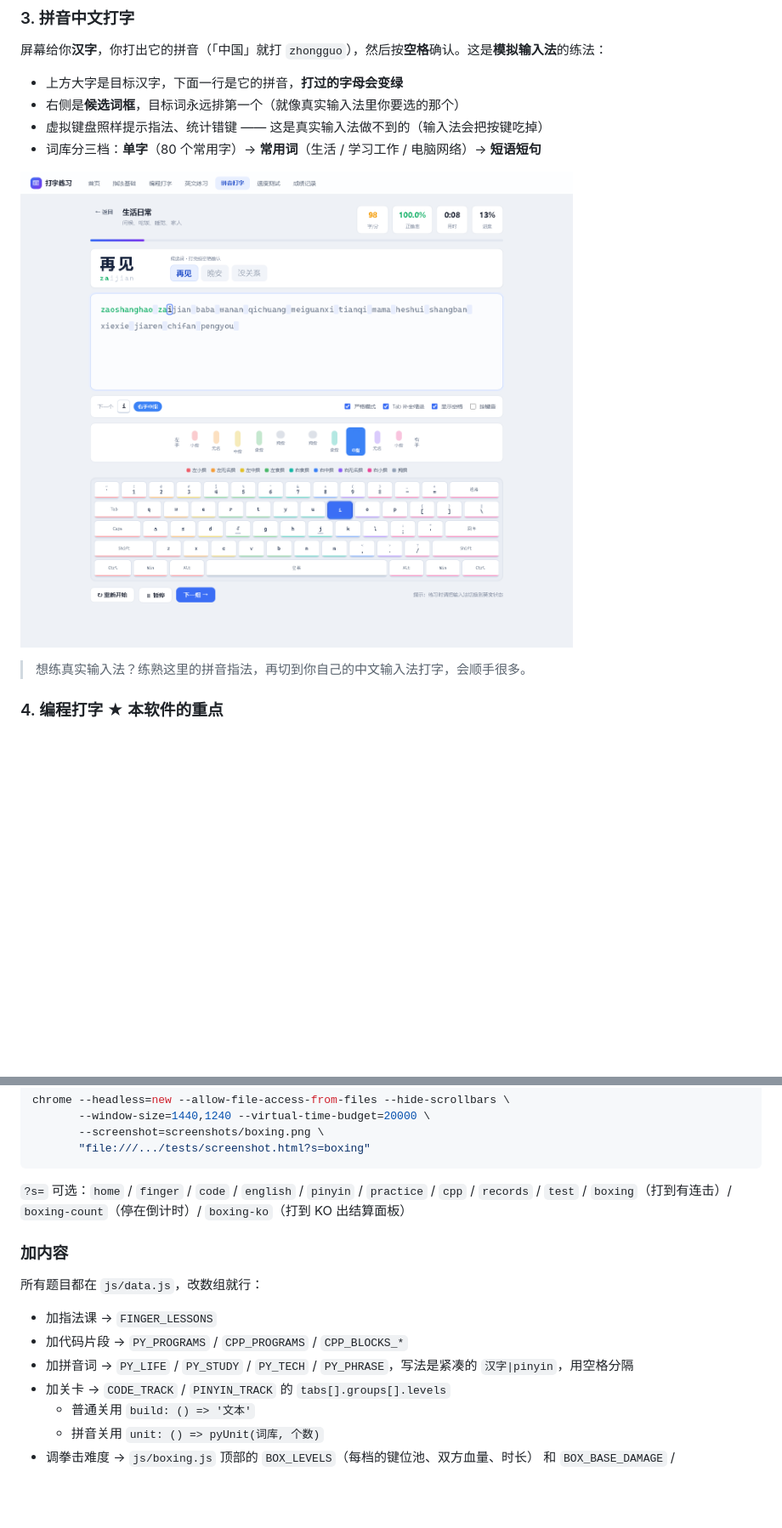
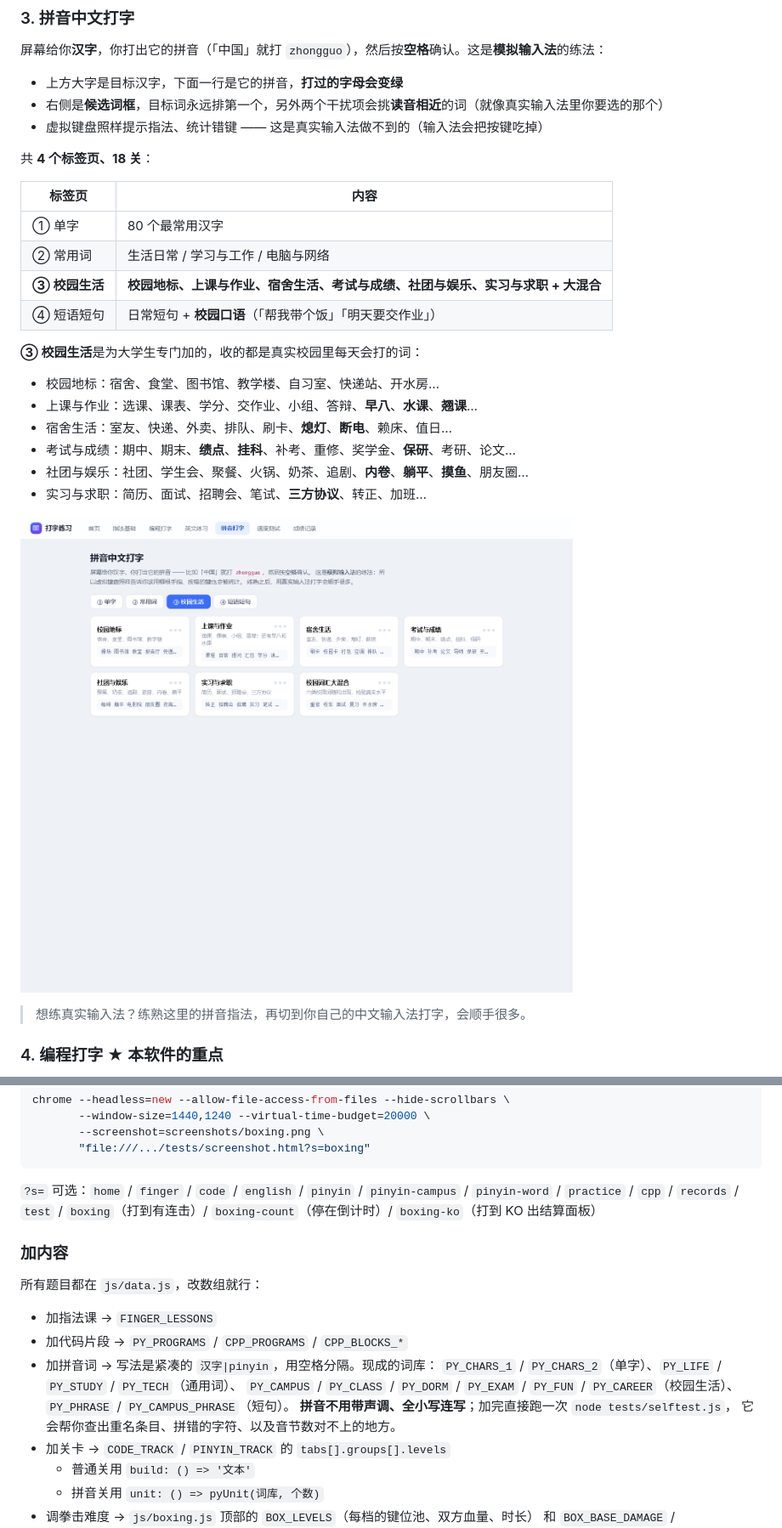
Before and after one commit to 12345mtrGG/aa, a Markdown page: README.md, 2 parts joined by grey strips. Shown: that part at 85% size. Rendered like a GitHub page; pictures changed too: screenshots/pinyin-campus.png (added); blank space fills up the shorter version.

````diff
--- a/README.md
+++ b/README.md
@@ -63,11 +63,28 @@
 屏幕给你**汉字**，你打出它的拼音（「中国」就打 `zhongguo`），然后按**空格**确认。这是**模拟输入法**的练法：
 
 - 上方大字是目标汉字，下面一行是它的拼音，**打过的字母会变绿**
-- 右侧是**候选词框**，目标词永远排第一个（就像真实输入法里你要选的那个）
+- 右侧是**候选词框**，目标词永远排第一个，另外两个干扰项会挑**读音相近**的词（就像真实输入法里你要选的那个）
 - 虚拟键盘照样提示指法、统计错键 —— 这是真实输入法做不到的（输入法会把按键吃掉）
-- 词库分三档：**单字**（80 个常用字）→ **常用词**（生活 / 学习工作 / 电脑网络）→ **短语短句**
 
-![拼音中文打字](screenshots/pinyin.png)
+共 **4 个标签页、18 关**：
+
+| 标签页 | 内容 |
+|---|---|
+| ① 单字 | 80 个最常用汉字 |
+| ② 常用词 | 生活日常 / 学习与工作 / 电脑与网络 |
+| **③ 校园生活** | **校园地标、上课与作业、宿舍生活、考试与成绩、社团与娱乐、实习与求职 + 大混合** |
+| ④ 短语短句 | 日常短句 + **校园口语**（「帮我带个饭」「明天要交作业」） |
+
+**③ 校园生活**是为大学生专门加的，收的都是真实校园里每天会打的词：
+
+- 校园地标：宿舍、食堂、图书馆、教学楼、自习室、快递站、开水房…
+- 上课与作业：选课、课表、学分、交作业、小组、答辩、**早八**、**水课**、**翘课**…
+- 宿舍生活：室友、快递、外卖、排队、刷卡、**熄灯**、**断电**、赖床、值日…
+- 考试与成绩：期中、期末、**绩点**、**挂科**、补考、重修、奖学金、**保研**、考研、论文…
+- 社团与娱乐：社团、学生会、聚餐、火锅、奶茶、追剧、**内卷**、**躺平**、**摸鱼**、朋友圈…
+- 实习与求职：简历、面试、招聘会、笔试、**三方协议**、转正、加班…
+
+![校园生活词库](screenshots/pinyin-campus.png)
 
 > 想练真实输入法？练熟这里的拼音指法，再切到你自己的中文输入法打字，会顺手很多。
 
@@ -216,15 +233,21 @@ chrome --headless=new --allow-file-access-from-files --hide-scrollbars \
        --screenshot=screenshots/boxing.png \
        "file:///.../tests/screenshot.html?s=boxing"
 ```
-`?s=` 可选：`home` / `finger` / `code` / `english` / `pinyin` / `practice` / `cpp` / `records` / `test`
-/ `boxing`（打到有连击）/ `boxing-count`（停在倒计时）/ `boxing-ko`（打到 KO 出结算面板）
+`?s=` 可选：`home` / `finger` / `code` / `english` / `pinyin` / `pinyin-campus` / `pinyin-word` /
+`practice` / `cpp` / `records` / `test` / `boxing`（打到有连击）/ `boxing-count`（停在倒计时）/
+`boxing-ko`（打到 KO 出结算面板）
 
 ### 加内容
 
 所有题目都在 `js/data.js`，改数组就行：
 - 加指法课 → `FINGER_LESSONS`
 - 加代码片段 → `PY_PROGRAMS` / `CPP_PROGRAMS` / `CPP_BLOCKS_*`
-- 加拼音词 → `PY_LIFE` / `PY_STUDY` / `PY_TECH` / `PY_PHRASE`，写法是紧凑的 `汉字|pinyin`，用空格分隔
+- 加拼音词 → 写法是紧凑的 `汉字|pinyin`，用空格分隔。现成的词库：
+  `PY_CHARS_1` / `PY_CHARS_2`（单字）、`PY_LIFE` / `PY_STUDY` / `PY_TECH`（通用词）、
+  `PY_CAMPUS` / `PY_CLASS` / `PY_DORM` / `PY_EXAM` / `PY_FUN` / `PY_CAREER`（校园生活）、
+  `PY_PHRASE` / `PY_CAMPUS_PHRASE`（短句）。
+  **拼音不用带声调、全小写连写**；加完直接跑一次 `node tests/selftest.js`，
+  它会帮你查出重名条目、拼错的字符、以及音节数对不上的地方。
 - 加关卡 → `CODE_TRACK` / `PINYIN_TRACK` 的 `tabs[].groups[].levels`
   - 普通关用 `build: () => '文本'`
   - 拼音关用 `unit: () => pyUnit(词库, 个数)`
````
Also changed, not shown: other parts of README.md (+2 -2 lines), screenshots/pinyin-word.png (added), 4 other files.
